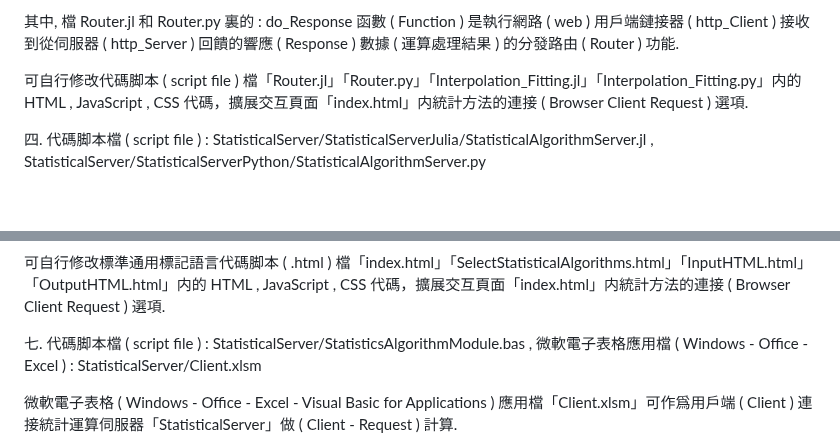
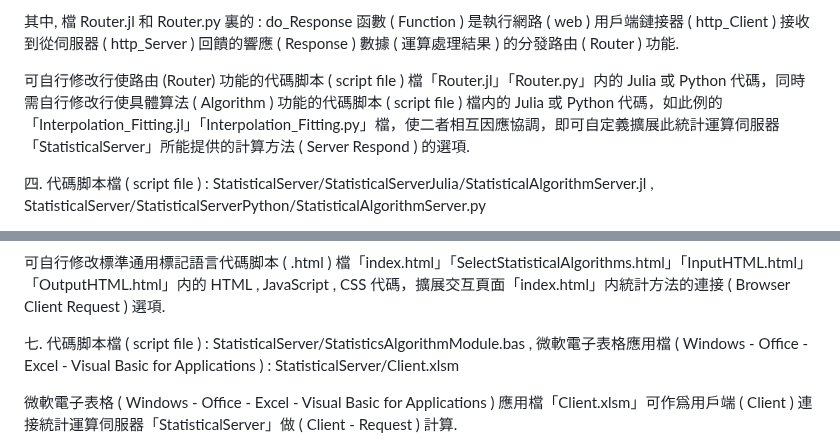
Before and after one commit to Orca023/StatisticalServer, a Markdown page: README.md, 2 parts joined by grey strips. Rendered like a GitHub page; blank space fills up the shorter version.

```diff
--- a/README.md
+++ b/README.md
@@ -46,7 +46,7 @@
 
 其中, 檔 Router.jl 和 Router.py 裏的 : do_Response 函數 ( Function ) 是執行網路 ( web ) 用戶端鏈接器 ( http_Client ) 接收到從伺服器 ( http_Server ) 回饋的響應 ( Response ) 數據 ( 運算處理結果 ) 的分發路由 ( Router ) 功能.
 
-可自行修改代碼脚本 ( script file ) 檔「Router.jl」「Router.py」「Interpolation_Fitting.jl」「Interpolation_Fitting.py」内的 HTML , JavaScript , CSS 代碼，擴展交互頁面「index.html」内統計方法的連接 ( Browser Client Request ) 選項.
+可自行修改行使路由 (Router) 功能的代碼脚本 ( script file ) 檔「Router.jl」「Router.py」内的 Julia 或 Python 代碼，同時需自行修改行使具體算法 ( Algorithm ) 功能的代碼脚本 ( script file ) 檔内的 Julia 或 Python 代碼，如此例的「Interpolation_Fitting.jl」「Interpolation_Fitting.py」檔，使二者相互因應協調，即可自定義擴展此統計運算伺服器「StatisticalServer」所能提供的計算方法 ( Server Respond ) 的選項.
 
 四. 代碼脚本檔 ( script file ) : StatisticalServer/StatisticalServerJulia/StatisticalAlgorithmServer.jl , StatisticalServer/StatisticalServerPython/StatisticalAlgorithmServer.py
 
@@ -76,7 +76,7 @@
 
 可自行修改標準通用標記語言代碼脚本 ( .html ) 檔「index.html」「SelectStatisticalAlgorithms.html」「InputHTML.html」「OutputHTML.html」内的 HTML , JavaScript , CSS 代碼，擴展交互頁面「index.html」内統計方法的連接 ( Browser Client Request ) 選項.
 
-七. 代碼脚本檔 ( script file ) : StatisticalServer/StatisticsAlgorithmModule.bas , 微軟電子表格應用檔 ( Windows - Office - Excel ) : StatisticalServer/Client.xlsm
+七. 代碼脚本檔 ( script file ) : StatisticalServer/StatisticsAlgorithmModule.bas , 微軟電子表格應用檔 ( Windows - Office - Excel - Visual Basic for Applications ) : StatisticalServer/Client.xlsm
 
 微軟電子表格 ( Windows - Office - Excel - Visual Basic for Applications ) 應用檔「Client.xlsm」可作爲用戶端 ( Client ) 連接統計運算伺服器「StatisticalServer」做 ( Client - Request ) 計算.
 
```
